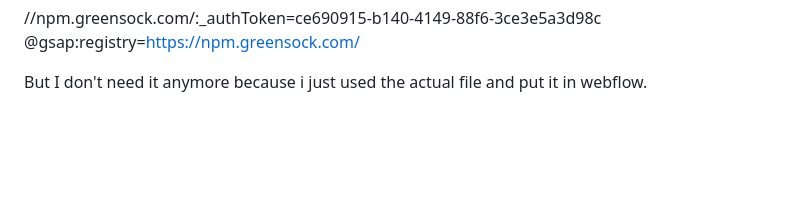
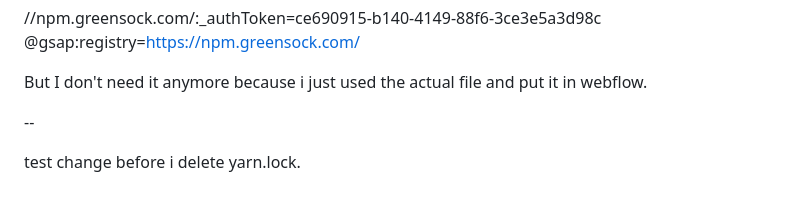
Before and after one commit to ajuhpark/webflow-vite-netlify-ap, a Markdown page: README.md, the part around the change. GitHub-like rendering; blank space fills up the shorter version.

Commit message:
test change before i delete yarn.lock.

```diff
--- a/README.md
+++ b/README.md
@@ -126,3 +126,7 @@ Previously I made a .npmrc file and put this in it
 @gsap:registry=https://npm.greensock.com/
 
 But I don't need it anymore because i just used the actual file and put it in webflow.
+
+--
+
+test change before i delete yarn.lock.
```
